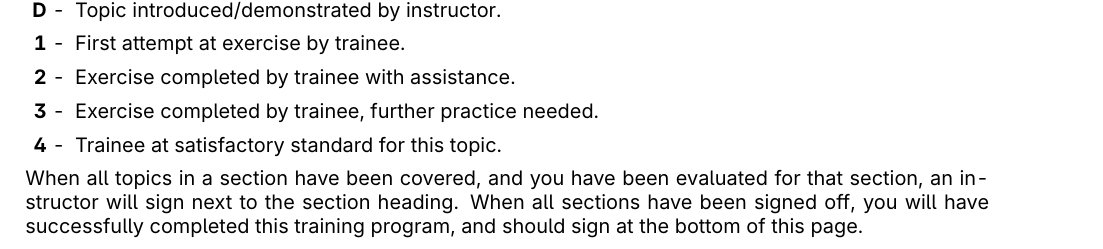
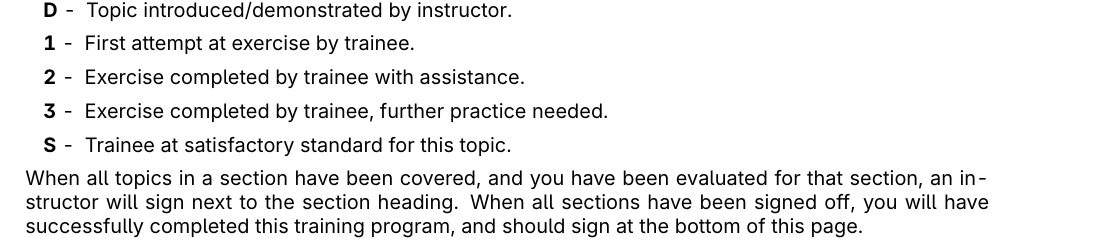
Before and after one commit to edinburghhacklab/hacklab-training, a LaTeX document (generator/templates/training-card.j2.tex): part of the page, cut so that both start at the same text. Compiled offline with pdfLaTeX.

Commit message:
Minor LaTeX/typo fixes

```diff
--- a/generator/templates/training-card.j2.tex
+++ b/generator/templates/training-card.j2.tex
@@ -8,12 +8,12 @@
 
 This card accompanies the training syllabus for this tool, and should be filled in by an instructor authorised to give training for this tool. They will record your progress for each topic as follows:
 
-\begin{enumerate}
+\begin{enumerate}[wide=9pt]
     \item[\textbf{D} -] Topic introduced/demonstrated by instructor.
     \item[\textbf{1} -] First attempt at exercise by trainee.
     \item[\textbf{2} -] Exercise completed by trainee with assistance.
     \item[\textbf{3} -] Exercise completed by trainee, further practice needed.
-    \item[\textbf{4} -] Trainee at satisfactory standard for this topic.
+    \item[\textbf{S} -] Trainee at satisfactory standard for this topic.
 \end{enumerate}
 
 When all topics in a section have been covered, and you have been evaluated for that section, an instructor will sign next to the section heading. When all sections have been signed off, you will have successfully completed this training program, and should sign at the bottom of this page.
```
Also changed, not shown: 1 other file.
